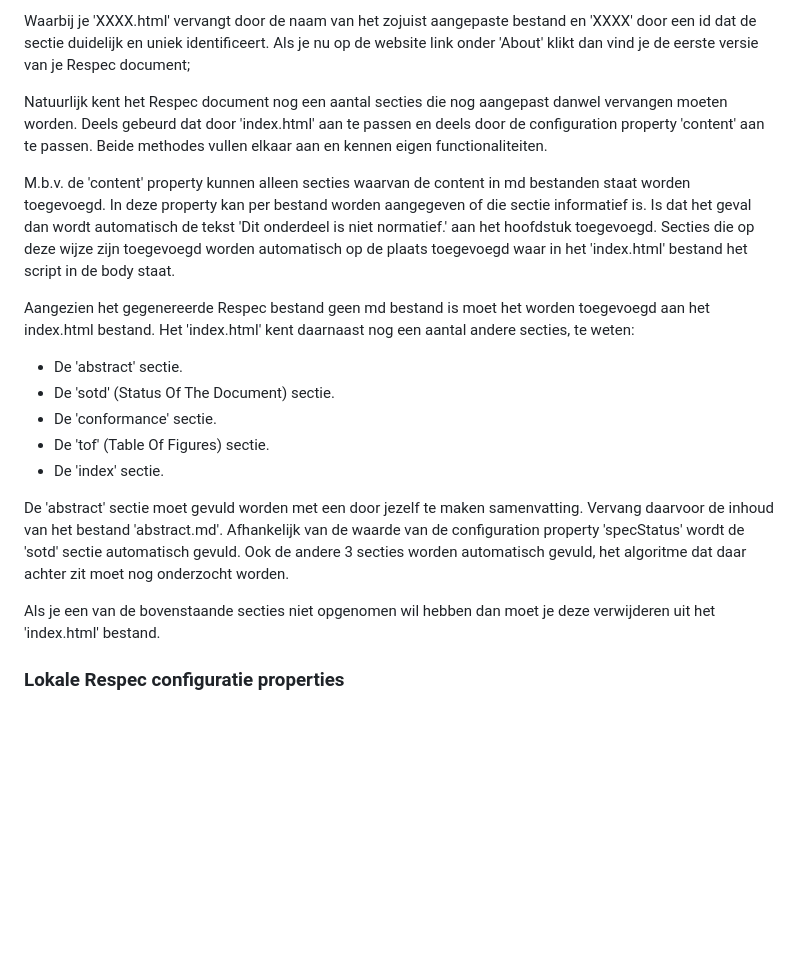
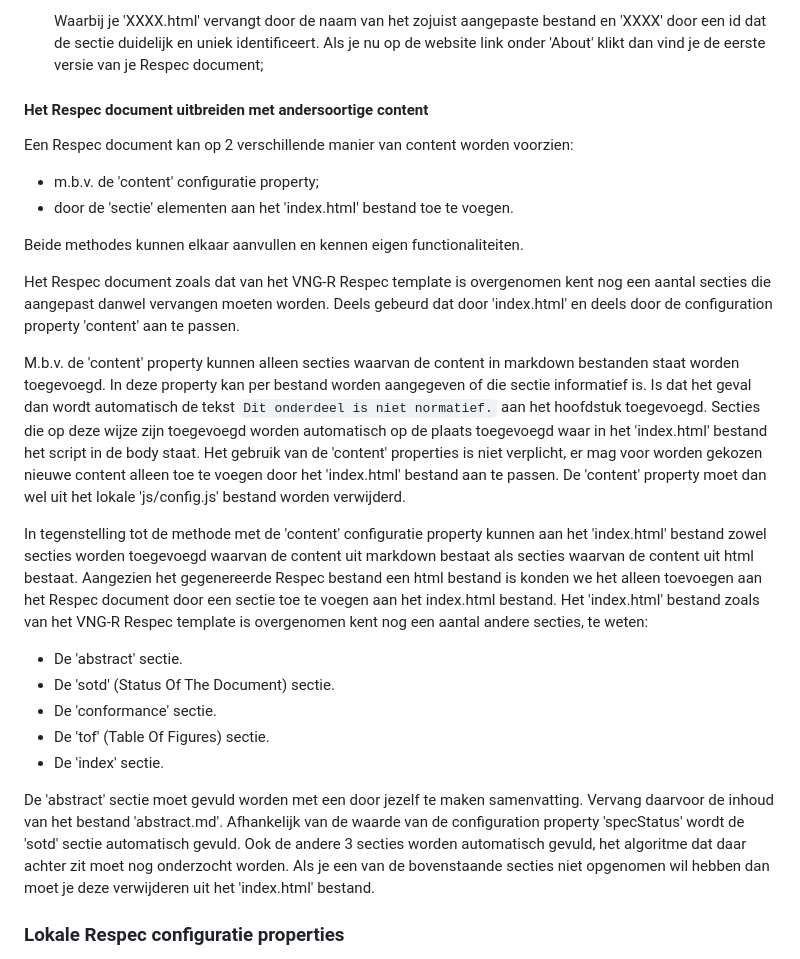
Before and after one commit to melsk-r/VNG-R-Respec-Template, a Markdown page: Alt-README.md, the part around the change printed below. Rendered like a GitHub page; blank space fills up the shorter version.

```diff
--- a/Alt-README.md
+++ b/Alt-README.md
@@ -44,22 +43,27 @@ Hieronder wordt de werkwijze beschreven waarbij de eerste 7 stappen moeten worde
    Als je nu op de website link onder 'About' klikt dan vind je de eerste versie van je Respec document;
 
 <!-- Over welke content een Respec bestand moet hebben zullen we nog moeten discussiëren. Hieronder ga ik er even vanuit dat alle nu aanwezige secties ook  aanwezig moeten zijn. -->
+#### Het Respec document uitbreiden met andersoortige content
 
-Natuurlijk kent het Respec document nog een aantal secties die nog aangepast danwel vervangen moeten worden. Deels gebeurd dat door 'index.html' aan te passen en deels door de configuration property 'content' aan te passen. Beide methodes vullen elkaar aan en kennen eigen functionaliteiten.
+Een Respec document kan op 2 verschillende manier van content worden voorzien:
+* m.b.v. de 'content' configuratie property;
+* door de 'sectie' elementen aan het 'index.html' bestand toe te voegen.
 
-M.b.v. de 'content' property kunnen alleen secties waarvan de content in md bestanden staat worden toegevoegd. In deze property kan per bestand worden aangegeven of die sectie informatief is. Is dat het geval dan wordt automatisch de tekst 'Dit onderdeel is niet normatief.' aan het hoofdstuk toegevoegd.
-Secties die op deze wijze zijn toegevoegd worden automatisch op de plaats toegevoegd waar in het 'index.html' bestand het script in de body staat.
+Beide methodes kunnen elkaar aanvullen en kennen eigen functionaliteiten.
 
-Aangezien het gegenereerde Respec bestand geen md bestand is moet het worden toegevoegd aan het index.html bestand. Het 'index.html' kent daarnaast nog een aantal andere secties, te weten:
+Het Respec document zoals dat van het VNG-R Respec template is overgenomen kent nog een aantal secties die aangepast danwel vervangen moeten worden. Deels gebeurd dat door 'index.html' en deels door de configuration property 'content' aan te passen.
+
+M.b.v. de 'content' property kunnen alleen secties waarvan de content in markdown bestanden staat worden toegevoegd. In deze property kan per bestand worden aangegeven of die sectie informatief is. Is dat het geval dan wordt automatisch de tekst `Dit onderdeel is niet normatief.` aan het hoofdstuk toegevoegd.
+Secties die op deze wijze zijn toegevoegd worden automatisch op de plaats toegevoegd waar in het 'index.html' bestand het script in de body staat. Het gebruik van de 'content' properties is niet verplicht, er mag voor worden gekozen nieuwe content alleen toe te voegen door het 'index.html' bestand aan te passen. De 'content' property moet dan wel uit het lokale 'js/config.js' bestand worden verwijderd.
+
+In tegenstelling tot de methode met de 'content' configuratie property kunnen aan het 'index.html' bestand zowel secties worden toegevoegd waarvan de content uit markdown bestaat als secties waarvan de content uit html bestaat. Aangezien het gegenereerde Respec bestand een html bestand is konden we het alleen toevoegen aan het Respec document door een sectie toe te voegen aan het index.html bestand. Het 'index.html' bestand zoals van het VNG-R Respec template is overgenomen kent nog een aantal andere secties, te weten:
 * De 'abstract' sectie.
 * De 'sotd' (Status Of The Document) sectie.
 * De 'conformance' sectie.
 * De 'tof' (Table Of Figures) sectie.
 * De 'index' sectie.
 
-De 'abstract' sectie moet gevuld worden met een door jezelf te maken samenvatting. Vervang daarvoor de inhoud van het bestand 'abstract.md'. Afhankelijk van de waarde van de configuration property 'specStatus' wordt de 'sotd' sectie automatisch gevuld. Ook de andere 3 secties worden automatisch gevuld, het algoritme dat daar achter zit moet nog onderzocht worden.
-
-Als je een van de bovenstaande secties niet opgenomen wil hebben dan moet je deze verwijderen uit het 'index.html' bestand.
+De 'abstract' sectie moet gevuld worden met een door jezelf te maken samenvatting. Vervang daarvoor de inhoud van het bestand 'abstract.md'. Afhankelijk van de waarde van de configuration property 'specStatus' wordt de 'sotd' sectie automatisch gevuld. Ook de andere 3 secties worden automatisch gevuld, het algoritme dat daar achter zit moet nog onderzocht worden. Als je een van de bovenstaande secties niet opgenomen wil hebben dan moet je deze verwijderen uit het 'index.html' bestand.
 
 ### Lokale Respec configuratie properties
 
```
Also changed, not shown: other parts of Alt-README.md (+5 -6 lines).
